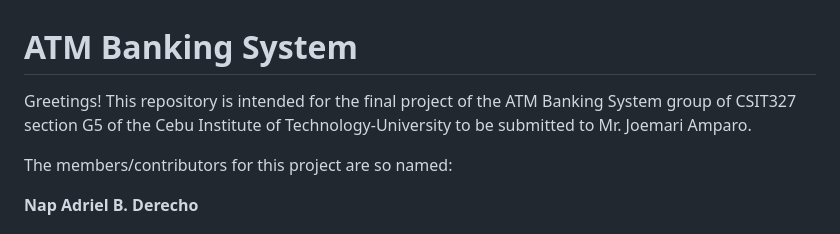
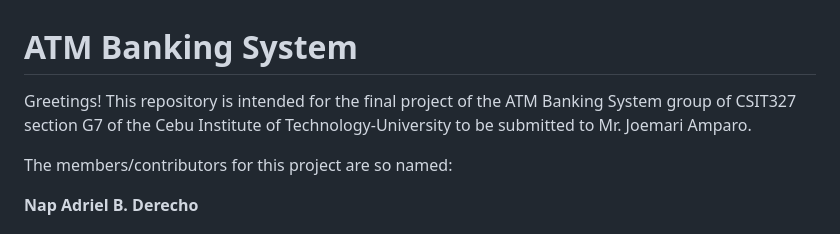
Before and after one commit to adxcz/ATM_banking, a Markdown page: README.md, the part around the change. Rendered like a GitHub page.

```diff
--- a/README.md
+++ b/README.md
@@ -1,6 +1,6 @@
 # ATM Banking System
 
-Greetings! This repository is intended for the final project of the ATM Banking System group of CSIT327 section G5 of the Cebu Institute of Technology-University to be submitted to Mr. Joemari Amparo.
+Greetings! This repository is intended for the final project of the ATM Banking System group of CSIT327 section G7 of the Cebu Institute of Technology-University to be submitted to Mr. Joemari Amparo.
 
 The members/contributors for this project are so named:
 
```
